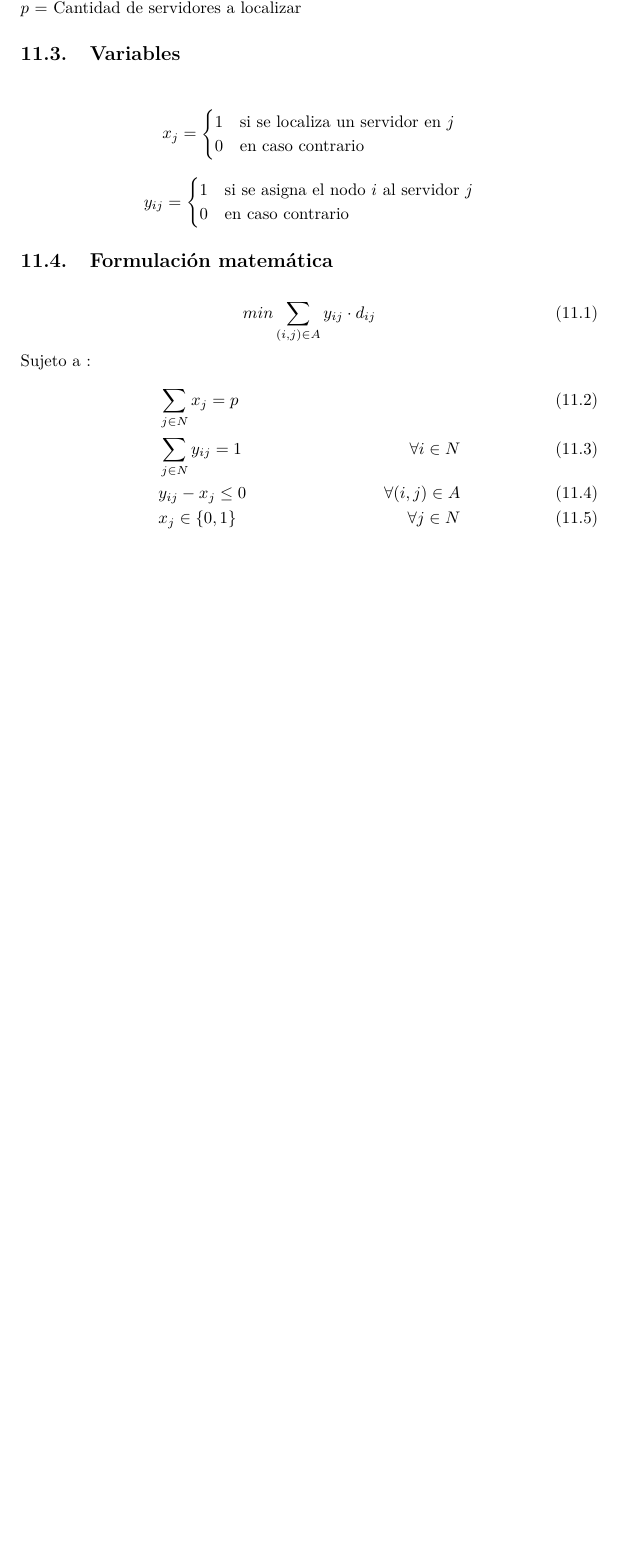
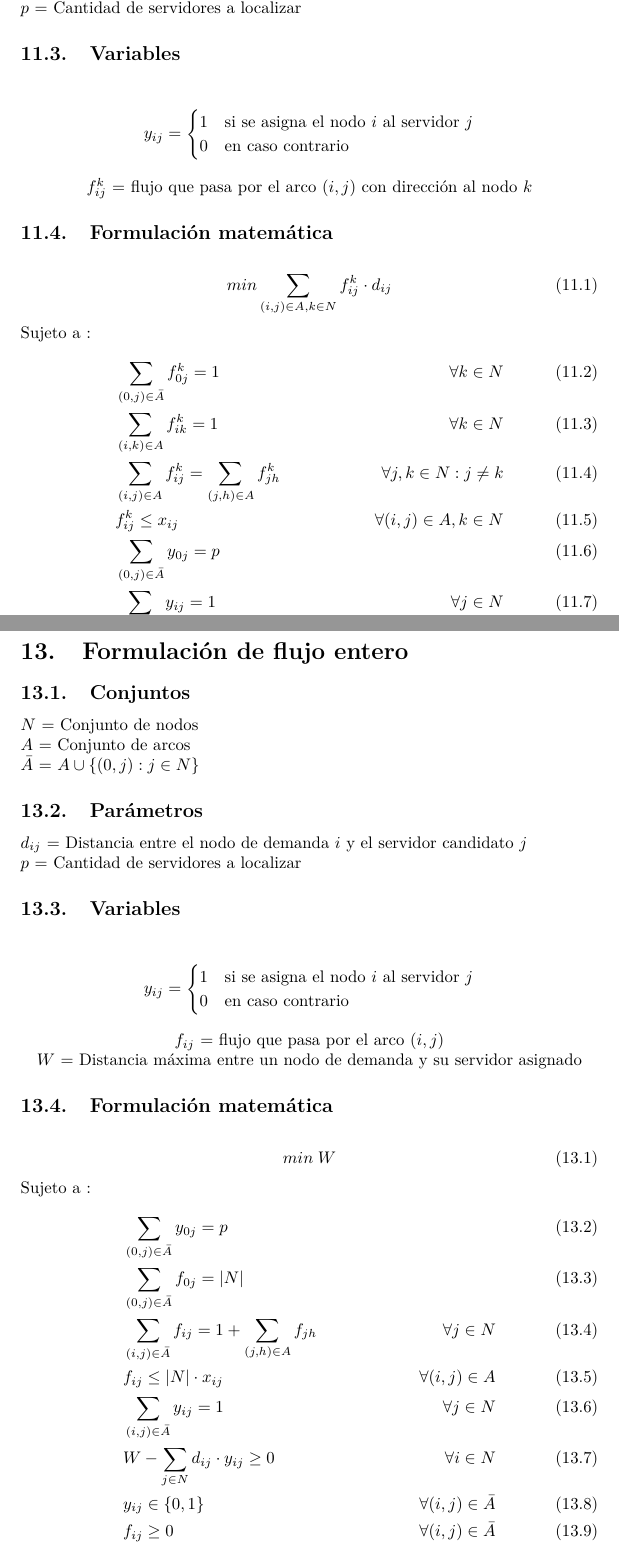
Before and after one commit to alexfabianb94/OPT-redes, a LaTeX document (modelos/modelos.tex): part of page 11 of 16 before the commit and two parts of pages 11 and 13 of 17 after it, the two joined at a grey line, cut so that both start at the same text, the shorter picture padded with empty space. Compiled offline with pdfLaTeX.

Commit message:
feat: added modelos

```diff
--- a/modelos/modelos.tex
+++ b/modelos/modelos.tex
@@ -292,21 +293,23 @@ $d_{ij}$ = Distancia entre el nodo de demanda $i$ y el servidor candidato $j$\\
 $p$ = Cantidad de servidores a localizar
 \subsection{Variables}
 \begin{center}
-\[x_{j}={\begin{cases}1&{\mbox{si se localiza un servidor en $j$}}\\0&{\mbox{en caso contrario}}\end{cases}}
-\]
 \[y_{ij}={\begin{cases}1&{\mbox{si se asigna el nodo $i$ al servidor $j$}}\\0&{\mbox{en caso contrario}}\end{cases}}
 \]
+$f_{ij}^k$ = flujo que pasa por el arco $(i,j)$ con dirección al nodo $k$
 \end{center}
 \subsection{Formulación matemática}
 \begin{equation}
-min \sum_{(i,j) \in A} y_{ij} \cdot d_{ij}
+min \sum_{(i,j) \in A, k \in N} f_{ij}^k \cdot d_{ij}
 \end{equation}
 Sujeto a : \begin{align}
-& \sum_{j \in N} x_{j} = p \\
-& \sum_{j \in N} y_{ij} = 1 &\forall i \in N \\
-& y_{ij} - x_{j} \leq 0 &\forall (i,j) \in A \\
-& x_{j} \in \{0,1\} &\forall j \in N\\
-& y_{ij} \in \{0,1\} &\forall (i,j) \in A
+& \sum_{(0,j) \in \bar{A}} f_{0j}^k = 1 &\forall k \in N \\
+& \sum_{(i,k) \in A} f_{ik}^k = 1 &\forall k \in N \\
+& \sum_{(i,j) \in A} f_{ij}^k = \sum_{(j,h) \in A} f_{jh}^k &\forall j,k \in N : j \neq k \\
+& f_{ij}^k \leq x_{ij} &\forall (i,j) \in A, k \in N \\
+& \sum_{(0,j) \in \bar{A}} y_{0j} = p \\
+& \sum_{(i,j) \in \bar{A}} y_{ij} = 1 &\forall j \in N \\
+& y_{ij} \in \{0,1\} &\forall (i,j) \in \bar{A}\\
+& f_{ij}^k \geq 0 &\forall (i,j) \in \bar{A}, k \in N
 \end{align}
 
 \newpage
@@ -340,6 +343,36 @@ Sujeto a : \begin{align}
 & W \geq 0
 \end{align}
 
+\newpage
+\section{Formulación de flujo entero}
+\subsection{Conjuntos}
+$N$ = Conjunto de nodos\\
+$A$ = Conjunto de arcos\\
+$\bar{A}$ = $A \cup \{(0,j):j \in N\} $
+\subsection{Parámetros}
+$d_{ij}$ = Distancia entre el nodo de demanda $i$ y el servidor candidato $j$\\
+$p$ = Cantidad de servidores a localizar
+\subsection{Variables}
+\begin{center}
+\[y_{ij}={\begin{cases}1&{\mbox{si se asigna el nodo $i$ al servidor $j$}}\\0&{\mbox{en caso contrario}}\end{cases}}
+\]
+$f_{ij}$ = flujo que pasa por el arco $(i,j)$\\
+$W$ = Distancia máxima entre un nodo de demanda y su servidor asignado
+\end{center}
+\subsection{Formulación matemática}
+\begin{equation}
+min \; W
+\end{equation}
+Sujeto a : \begin{align}
+& \sum_{(0,j) \in \bar{A}} y_{0j} = p \\
+& \sum_{(0,j) \in \bar{A}} f_{0j} = |N|\\
+& \sum_{(i,j) \in \bar{A}} f_{ij} = 1 + \sum_{(j,h) \in A} f_{jh} &\forall j \in N \\
+& f_{ij} \leq |N| \cdot x_{ij} &\forall (i,j) \in A\\
+& \sum_{(i,j) \in \bar{A}} y_{ij} = 1 &\forall j \in N \\
+& W - \sum_{j \in N} d_{ij} \cdot y_{ij} \geq 0 &\forall i \in N\\
+& y_{ij} \in \{0,1\} &\forall (i,j) \in \bar{A}\\
+& f_{ij} \geq 0 &\forall (i,j) \in \bar{A}
+\end{align}
 
 
 \newpage
```
Also changed, not shown: modelos/modelos.pdf, modelos/modelos.tex (3 more changed lines).
